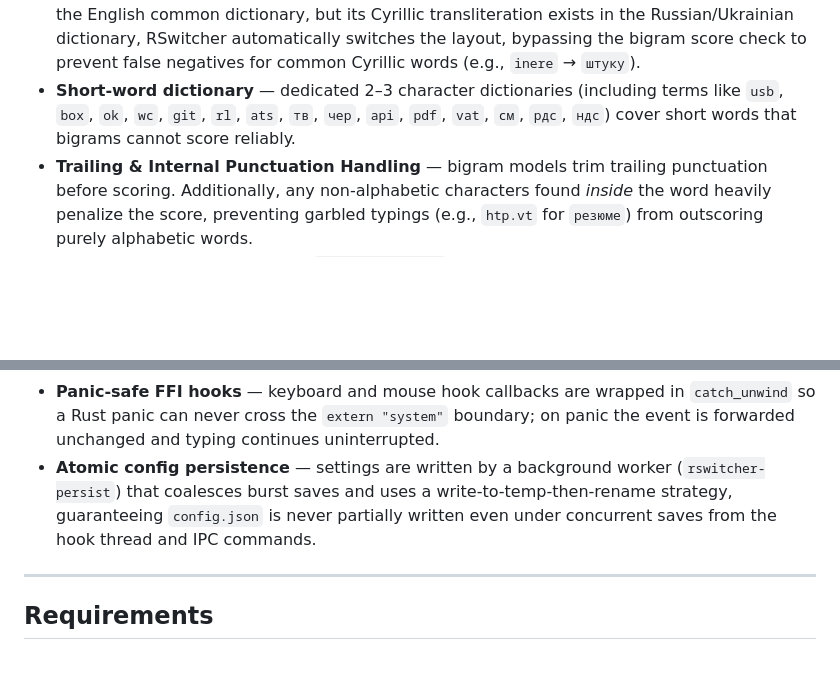
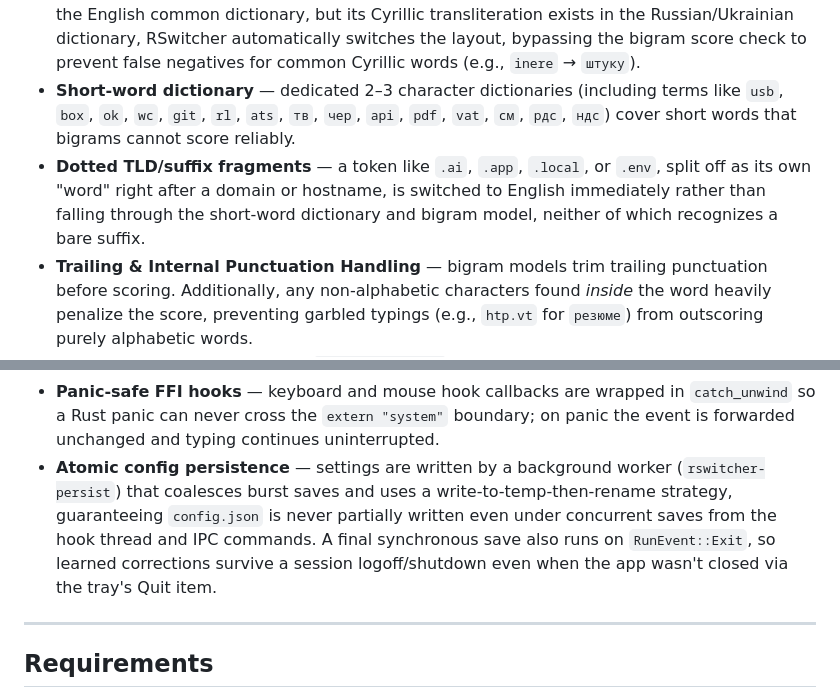
Before and after one commit to andrewchuev/rswitcher, a Markdown page: README.md, 2 parts joined by grey strips. Drawn GitHub-style; blank space fills up the shorter version.

Commit message:
chore: update presentation README

```diff
--- a/README.md
+++ b/README.md
@@ -19,6 +19,7 @@ Automatically detects when text is typed in the wrong keyboard layout (EN↔RU
 - **Dictionary Guard** — compile-time generated sorted lists of the top common words in English (3 000), Russian (5 000), and Ukrainian (3 000) for length ≥ 4. Correctly typed common words are immune to layout switching, eliminating false-positive switches.
 - **Cross-Layout Dictionary Heuristic** — if a word typed in the English layout is missing from the English common dictionary, but its Cyrillic transliteration exists in the Russian/Ukrainian dictionary, RSwitcher automatically switches the layout, bypassing the bigram score check to prevent false negatives for common Cyrillic words (e.g., `inere` → `штуку`).
 - **Short-word dictionary** — dedicated 2–3 character dictionaries (including terms like `usb`, `box`, `ok`, `wc`, `git`, `rl`, `ats`, `тв`, `чер`, `api`, `pdf`, `vat`, `см`, `рдс`, `ндс`) cover short words that bigrams cannot score reliably.
+- **Dotted TLD/suffix fragments** — a token like `.ai`, `.app`, `.local`, or `.env`, split off as its own "word" right after a domain or hostname, is switched to English immediately rather than falling through the short-word dictionary and bigram model, neither of which recognizes a bare suffix.
 - **Trailing & Internal Punctuation Handling** — bigram models trim trailing punctuation before scoring. Additionally, any non-alphabetic characters found *inside* the word heavily penalize the score, preventing garbled typings (e.g., `htp.vt` for `резюме`) from outscoring purely alphabetic words.
 - **User-confirmed corrections** (`word_corrections`) — force-switching a word records its EN key sequence → target language as a permanent correction. Subsequent occurrences of that sequence are switched instantly without consulting the statistical model.
 - **Adaptive whitelisting** — words typed 3 times in a row without triggering a switch are automatically added to `ignored_words`. Counts are persisted in `adaptive_counts` across restarts so the threshold accumulates over time.
@@ -32,7 +33,7 @@ Automatically detects when text is typed in the wrong keyboard layout (EN↔RU
 - **Official Tauri v2 Plugins** — native single-instance mutex handling and platform folder opening via `tauri-plugin-single-instance` and `tauri-plugin-opener`.
 - **System Diagnostics Logging** — per-launch log files with absolute local timestamps, thread labels, OS version (via registry), active keyboard layout codes. A custom panic hook writes fatal panics and backtraces to disk. The logs folder is capped at 50 MB; files older than 7 days are cleaned up on startup.
 - **Panic-safe FFI hooks** — keyboard and mouse hook callbacks are wrapped in `catch_unwind` so a Rust panic can never cross the `extern "system"` boundary; on panic the event is forwarded unchanged and typing continues uninterrupted.
-- **Atomic config persistence** — settings are written by a background worker (`rswitcher-persist`) that coalesces burst saves and uses a write-to-temp-then-rename strategy, guaranteeing `config.json` is never partially written even under concurrent saves from the hook thread and IPC commands.
+- **Atomic config persistence** — settings are written by a background worker (`rswitcher-persist`) that coalesces burst saves and uses a write-to-temp-then-rename strategy, guaranteeing `config.json` is never partially written even under concurrent saves from the hook thread and IPC commands. A final synchronous save also runs on `RunEvent::Exit`, so learned corrections survive a session logoff/shutdown even when the app wasn't closed via the tray's Quit item.
 
 ---
 
```
